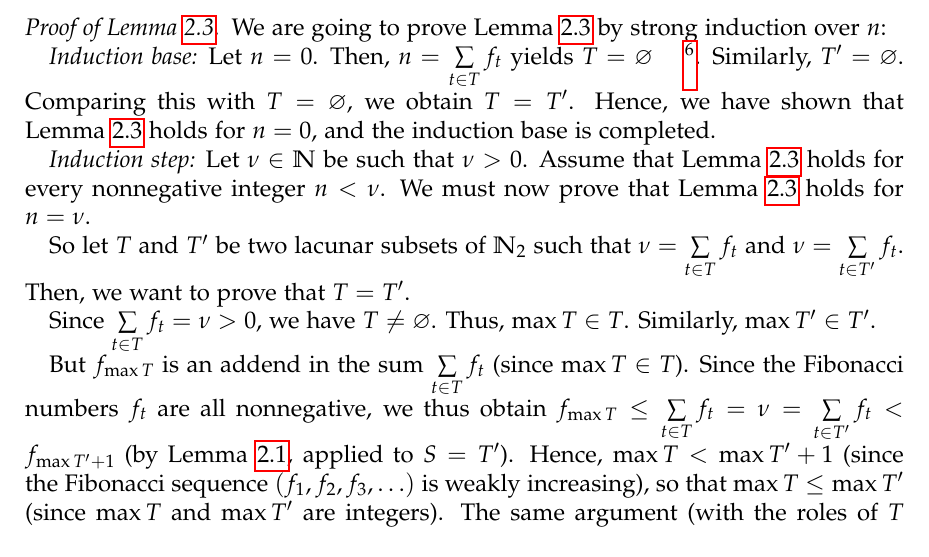
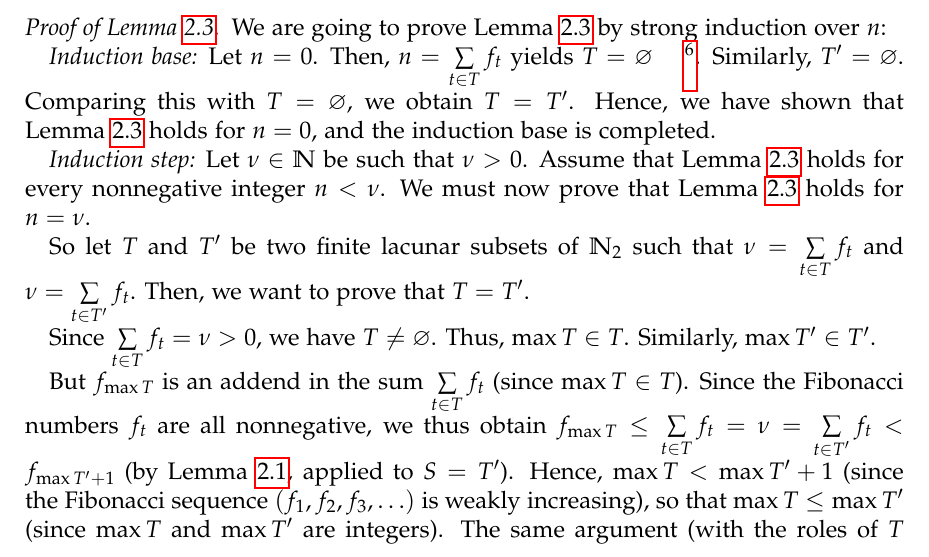
Before and after one commit to darijgr/zeckendorf, a LaTeX paper (zeckendorfLONG.tex): part of page 7 of 20, cut so that both start at the same text. Compiled offline with pdfLaTeX.

Commit message:
add a forgotten word

```diff
--- a/zeckendorfLONG.tex
+++ b/zeckendorfLONG.tex
@@ -547,9 +547,9 @@ have shown that Lemma~\ref{lem.4} holds for $n=0$, and the induction base is com
 that Lemma~\ref{lem.4} holds for every nonnegative integer $n<\nu$. We must
 now prove that Lemma~\ref{lem.4} holds for $n=\nu$.
 
-So let $T$ and $T^{\prime}$ be two lacunar subsets of $\mathbb{N}_{2}$ such
-that $\nu=\sum\limits_{t\in T}f_{t}$ and $\nu=\sum\limits_{t\in T^{\prime}%
-}f_{t}$. Then, we want to prove that $T=T^{\prime}$.
+So let $T$ and $T^{\prime}$ be two finite lacunar subsets of $\mathbb{N}_{2}$
+such that $\nu=\sum\limits_{t\in T}f_{t}$ and $\nu=\sum\limits_{t\in
+T^{\prime}}f_{t}$. Then, we want to prove that $T=T^{\prime}$.
 
 Since $\sum\limits_{t\in T}f_{t}=\nu>0$, we have $T\neq\varnothing$. Thus,
 $\max T\in T$. Similarly, $\max T^{\prime}\in T^{\prime}$.
```
Also changed, not shown: zeckendorfLONG.tex (2 more changed lines).
